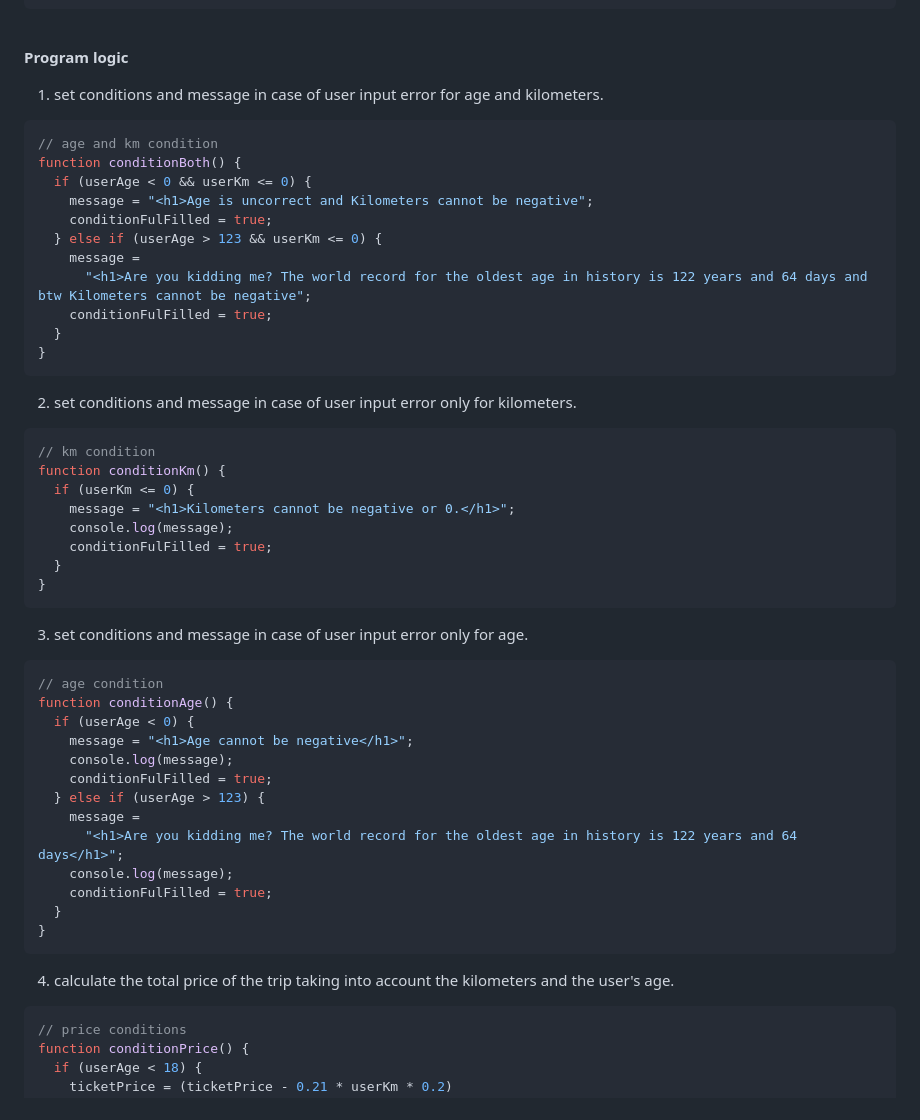
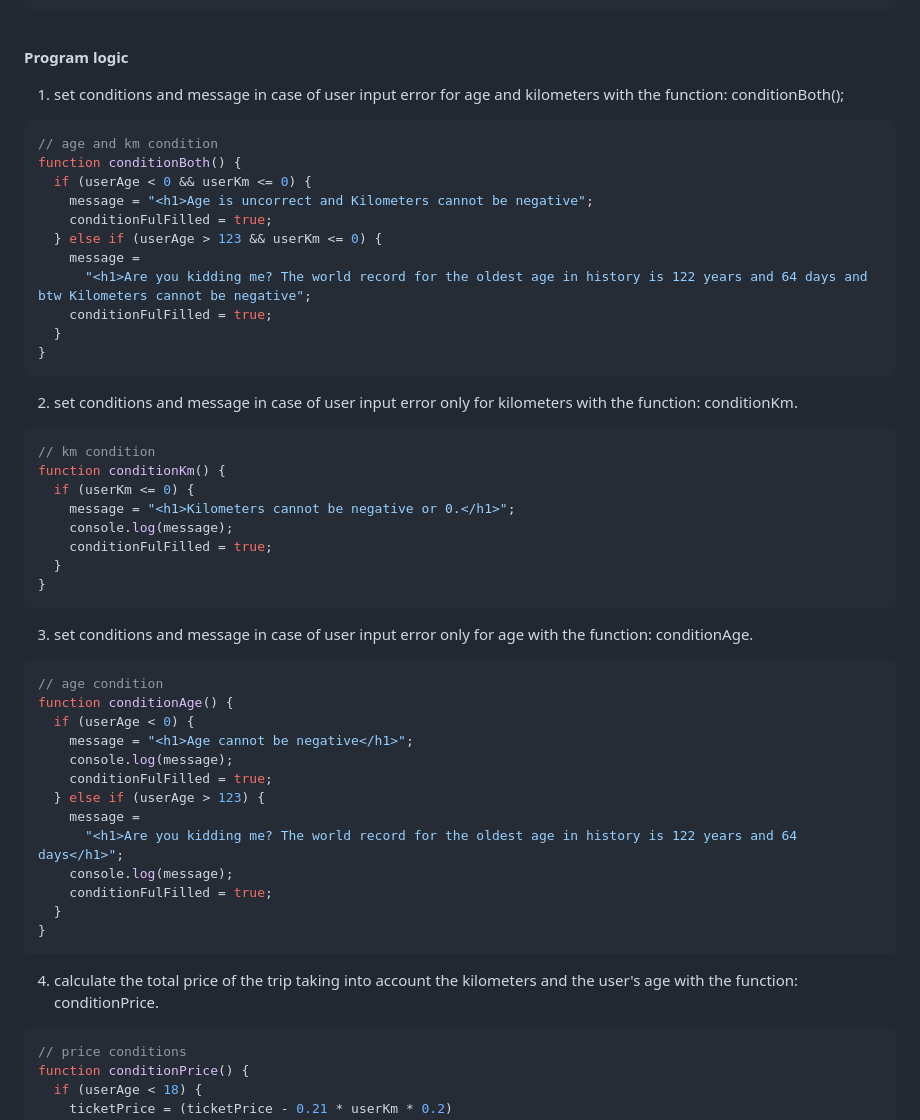
Before and after one commit to Gabriele-Zini/js-biglietto-treno, a Markdown page: README.md, the part around the change. Rendered like a GitHub page.

````diff
--- a/README.md
+++ b/README.md
@@ -46,7 +46,7 @@ let conditionFulFilled = false;
 
 **Program logic**
 
-1. set conditions and message in case of user input error for age and kilometers.
+1. set conditions and message in case of user input error for age and kilometers with the function: conditionBoth();
 
 ```javascript
 // age and km condition
@@ -62,7 +62,7 @@ function conditionBoth() {
 }
 ```
 
-2. set conditions and message in case of user input error only for kilometers.
+2. set conditions and message in case of user input error only for kilometers with the function: conditionKm.
 
 ```javascript
 // km condition
@@ -75,7 +75,7 @@ function conditionKm() {
 }
 ```
 
-3. set conditions and message in case of user input error only for age.
+3. set conditions and message in case of user input error only for age with the function: conditionAge.
 
 ```javascript
 // age condition
@@ -93,7 +93,7 @@ function conditionAge() {
 }
 ```
 
-4. calculate the total price of the trip taking into account the kilometers and the user's age.
+4. calculate the total price of the trip taking into account the kilometers and the user's age with the function: conditionPrice.
 
 ```javascript
 // price conditions
````
